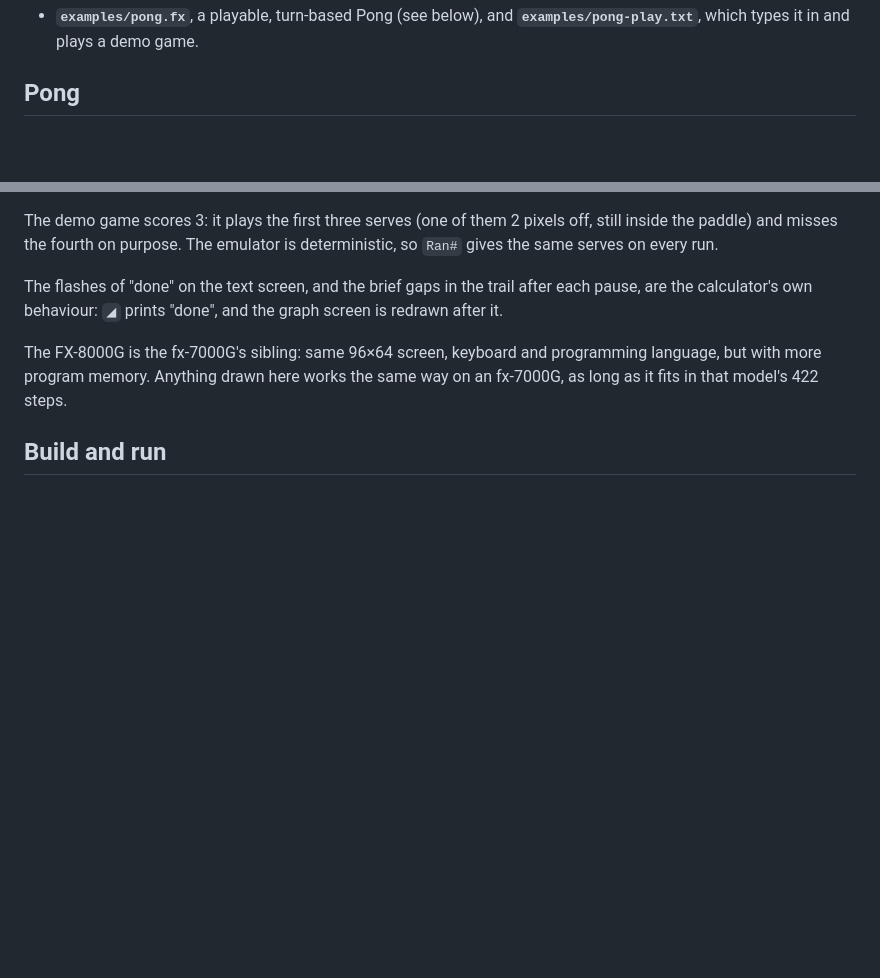
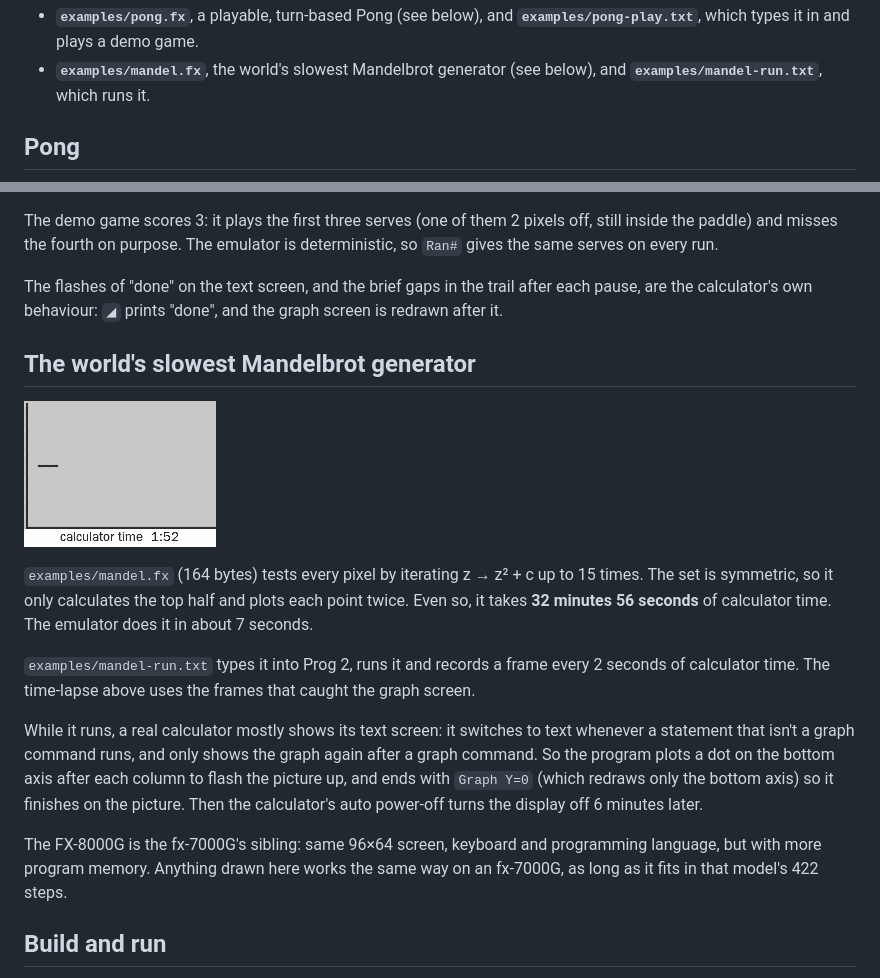
Before and after one commit to nickpellinguk/casio-doom, a Markdown page: README.md, 2 parts joined by grey strips. GitHub-like rendering; pictures changed too: media/mandelbrot.gif (added); blank space fills up the shorter version.

Commit message:
Add the world's slowest Mandelbrot generator
examples/mandel.fx is a 164-byte program that tests every pixel with up
to 15 iterations of z -> z^2 + c, using the set's symmetry to plot two
points per calculation. It takes 32 min 56 s of calculator time.
examples/mandel-run.txt types it in, runs it and records frames for a
time-lapse.

The calculator shows its text screen while non-graph statements run, so
the program flashes the graph after each column and ends with Graph Y=0
to finish on the picture.

fxrun's listing format now accepts ² and =.

Co-Authored-By: Claude Opus 5.5 <noreply@anthropic.com>
Claude-Session: https://claude.ai/code/session_016GEqmgEKmzw3nFxtSLjgjq

```diff
--- a/README.md
+++ b/README.md
@@ -24,6 +24,8 @@ This repository has:
   ![Fake Doom typed as direct commands](media/doom-fast.gif)
 - **`examples/pong.fx`**, a playable, turn-based Pong (see below), and
   **`examples/pong-play.txt`**, which types it in and plays a demo game.
+- **`examples/mandel.fx`**, the world's slowest Mandelbrot generator (see
+  below), and **`examples/mandel-run.txt`**, which runs it.
 
 ## Pong
 
@@ -59,6 +61,27 @@ emulator is deterministic, so `Ran#` gives the same serves on every run.
 The flashes of "done" on the text screen, and the brief gaps in the trail
 after each pause, are the calculator's own behaviour: `◢` prints "done", and
 the graph screen is redrawn after it.
+
+## The world's slowest Mandelbrot generator
+
+![The Mandelbrot set appearing over 33 minutes of calculator time](media/mandelbrot.gif)
+
+`examples/mandel.fx` (164 bytes) tests every pixel by iterating z → z² + c up
+to 15 times. The set is symmetric, so it only calculates the top half and
+plots each point twice. Even so, it takes **32 minutes 56 seconds** of
+calculator time. The emulator does it in about 7 seconds.
+
+`examples/mandel-run.txt` types it into Prog 2, runs it and records a frame
+every 2 seconds of calculator time. The time-lapse above uses the frames that
+caught the graph screen.
+
+While it runs, a real calculator mostly shows its text screen: it switches to
+text whenever a statement that isn't a graph command runs, and only shows
+the graph again after a graph command. So the program plots a dot on the
+bottom axis after each column to flash the picture up, and ends with
+`Graph Y=0` (which redraws only the bottom axis) so it finishes on the
+picture. Then the calculator's auto power-off turns the display off 6
+minutes later.
 
 The FX-8000G is the fx-7000G's sibling: same 96×64 screen, keyboard and
 programming language, but with more program memory. Anything drawn here works
```
Also changed, not shown: other parts of README.md (+1 -1 lines), media/mandelbrot.png (added), 3 other files.
